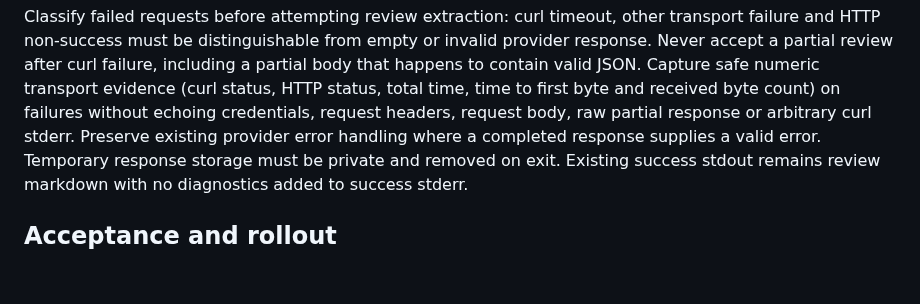
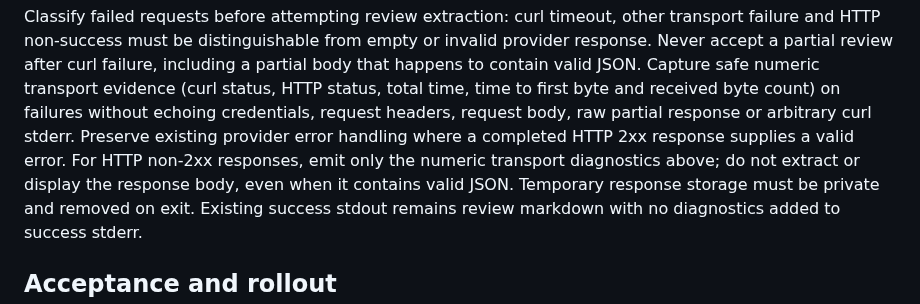
Before and after one commit to anoop2811/software-factory-template, a Markdown page: docs/adr/0065-adversarial-review-transport-deadline.md, the part around the change. Rendered like a GitHub page; blank space fills up the shorter version.

Commit message:
docs(review): clarify completed HTTP error handling
Decision 60: distinguish HTTP 2xx provider errors from non-2xx transport diagnostics.

```diff
--- a/docs/adr/0065-adversarial-review-transport-deadline.md
+++ b/docs/adr/0065-adversarial-review-transport-deadline.md
@@ -40,7 +40,9 @@ including a partial body that happens to contain valid JSON. Capture safe numeri
 transport evidence (curl status, HTTP status, total time, time to first byte and
 received byte count) on failures without echoing credentials, request headers,
 request body, raw partial response or arbitrary curl stderr. Preserve existing
-provider error handling where a completed response supplies a valid error.
+provider error handling where a completed HTTP 2xx response supplies a valid error.
+For HTTP non-2xx responses, emit only the numeric transport diagnostics above;
+do not extract or display the response body, even when it contains valid JSON.
 Temporary response storage must be private and removed on exit. Existing success
 stdout remains review markdown with no diagnostics added to success stderr.
 
```
